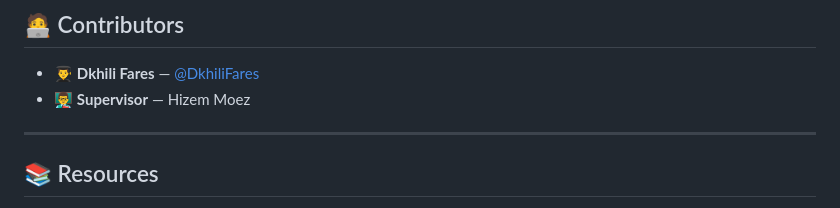
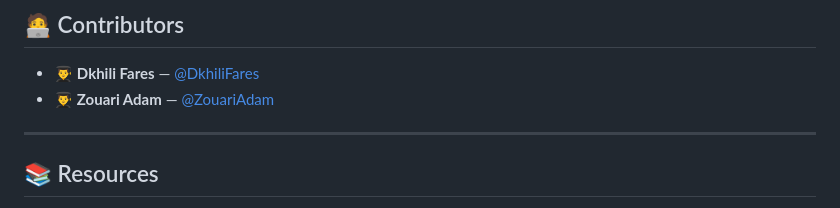
Before and after one commit to DkhiliFares/SecureAccess, a Markdown page: README.md, the part around one of its changes. Drawn GitHub-style.

```diff
--- a/README.md
+++ b/README.md
@@ -120,7 +135,7 @@
 ## 🧑‍💻 Contributors
 
 * 👨‍🎓 **Dkhili Fares** — [@DkhiliFares](https://github.com/DkhiliFares)
-* 👨‍🏫 **Supervisor** — Hizem Moez
+* 👨‍🎓 **Zouari Adam** — [@ZouariAdam](https://github.com/Adam-Zouari)
 
 ---
 
```
Also changed, not shown: other parts of README.md (+22 -7 lines).
